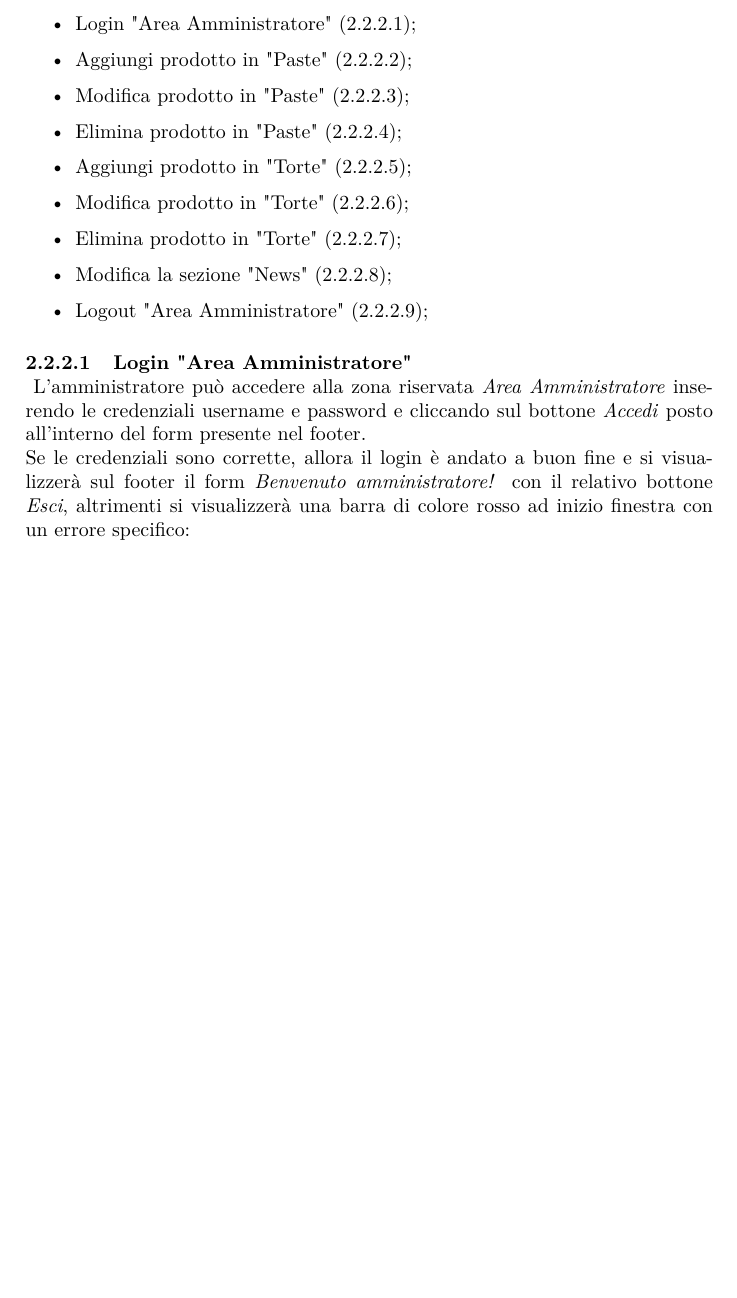
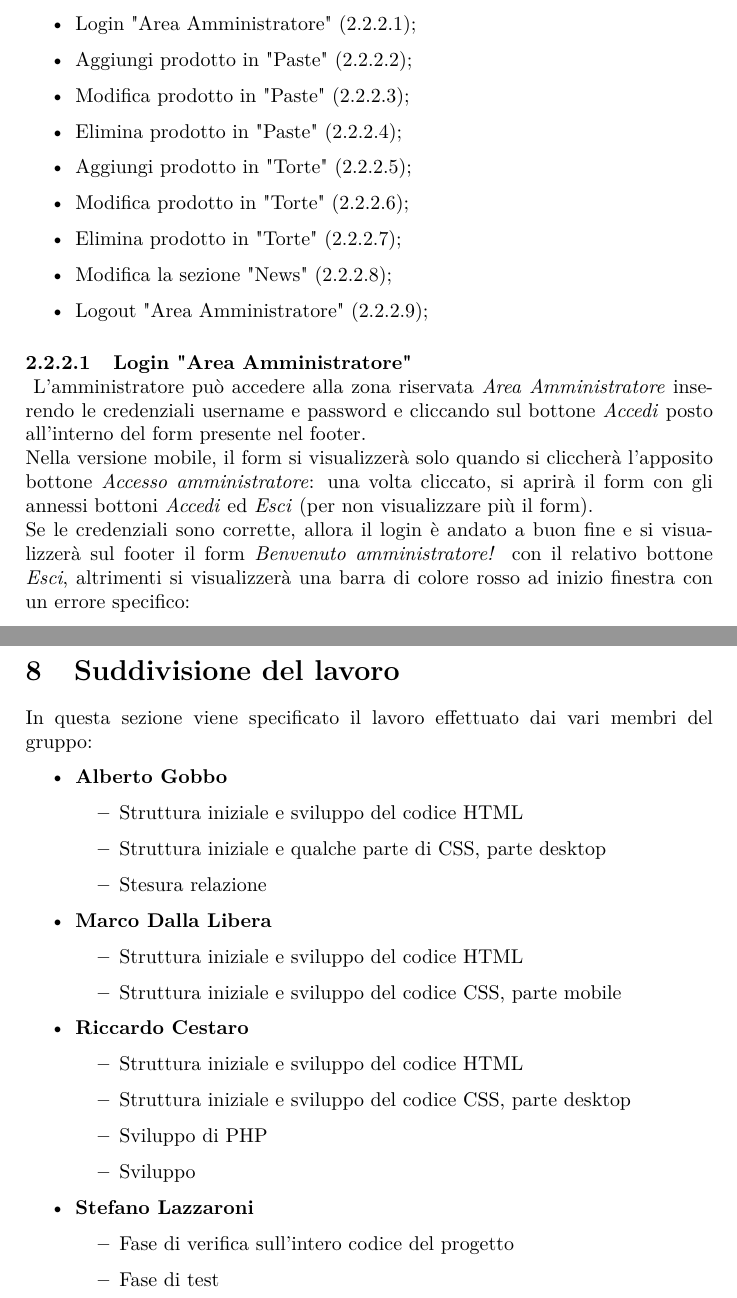
Before and after one commit to marcoDallas/TECWEB1920, a LaTeX document (relazione/Relazione.tex, which reads relazione/sezioni/Analisi/CasiUso/admin.tex, relazione/sezioni/Suddivisione_Del_Lavoro.tex): part of page 6 of 16 before the commit and two parts of pages 6 and 19 of 19 after it, the two joined at a grey line, cut so that both start at the same text, the shorter picture padded with empty space. Compiled offline with pdfLaTeX.

Commit message:
Completata struttura relazione

```diff
--- a/relazione/Relazione.tex
+++ b/relazione/Relazione.tex
@@ -64 +70,3 @@
+\section{Suddivisione del lavoro}
+	\input{sezioni/Suddivisione_Del_Lavoro.tex}
 \end{document}
--- a/relazione/sezioni/Analisi/CasiUso/admin.tex
+++ b/relazione/sezioni/Analisi/CasiUso/admin.tex
@@ -13,7 +13,7 @@ L'utente \emph{amministratore} è l'unico utente addetto ad accedere all'area ri
 
 \paragraph{Login "Area Amministratore"}\mbox{}\\
 \label{par:LoginAA}
-L'amministratore può accedere alla zona riservata \emph{Area Amministratore} inserendo le credenziali username e password e cliccando sul bottone \emph{Accedi} posto all'interno del form presente nel footer.\\ Se le credenziali sono corrette, allora il login è andato a buon fine e si visualizzerà sul footer il form \emph{Benvenuto amministratore!} con il relativo bottone \emph{Esci}, altrimenti si visualizzerà una barra di colore rosso ad inizio finestra con un errore specifico:
+L'amministratore può accedere alla zona riservata \emph{Area Amministratore} inserendo le credenziali username e password e cliccando sul bottone \emph{Accedi} posto all'interno del form presente nel footer.\\ Nella versione mobile, il form si visualizzerà solo quando si cliccherà l'apposito bottone \emph{Accesso amministratore}: una volta cliccato, si aprirà il form con gli annessi bottoni \emph{Accedi} ed \emph{Esci} (per non visualizzare più il form).\\ Se le credenziali sono corrette, allora il login è andato a buon fine e si visualizzerà sul footer il form \emph{Benvenuto amministratore!} con il relativo bottone \emph{Esci}, altrimenti si visualizzerà una barra di colore rosso ad inizio finestra con un errore specifico:
 \begin{itemize}
 	\item se manca un campo da inserire od entrambi, il messaggio sarà \emph{Hai inserito simboli non consentiti};
 	\item Se le credenziali inserite non sono corrette, il messaggio sarà \emph{Credenziali non corrette}.
--- /dev/null
+++ b/relazione/sezioni/Suddivisione_Del_Lavoro.tex
@@ -0,0 +1,26 @@
+In questa sezione viene specificato il lavoro effettuato dai vari membri del gruppo:
+\begin{itemize}
+	\item \textbf{Alberto Gobbo}
+	\begin{itemize}
+		\item Struttura iniziale e sviluppo del codice HTML
+		\item Struttura iniziale e qualche parte di CSS, parte desktop
+		\item Stesura relazione
+	\end{itemize}
+	\item \textbf{Marco Dalla Libera}
+	\begin{itemize}
+		\item Struttura iniziale e sviluppo del codice HTML
+		\item Struttura iniziale e sviluppo del codice CSS, parte mobile
+	\end{itemize}
+	\item \textbf{Riccardo Cestaro}
+	\begin{itemize}
+		\item Struttura iniziale e sviluppo del codice HTML
+		\item Struttura iniziale e sviluppo del codice CSS, parte desktop
+		\item Sviluppo di PHP
+		\item Sviluppo
+	\end{itemize}
+	\item \textbf{Stefano Lazzaroni}
+	\begin{itemize}
+		\item Fase di verifica sull'intero codice del progetto
+		\item Fase di test
+	\end{itemize}
+\end{itemize}
```
Also changed, not shown: relazione/sezioni/Progettazione/database.tex (+6 -6 lines), relazione/Relazione.pdf, relazione/sezioni/Fase_Di_Test.tex (added), relazione/sezioni/Presentazione.tex (added), relazione/sezioni/Validazione.tex (added), relazione/Relazione.tex (8 more changed lines).
